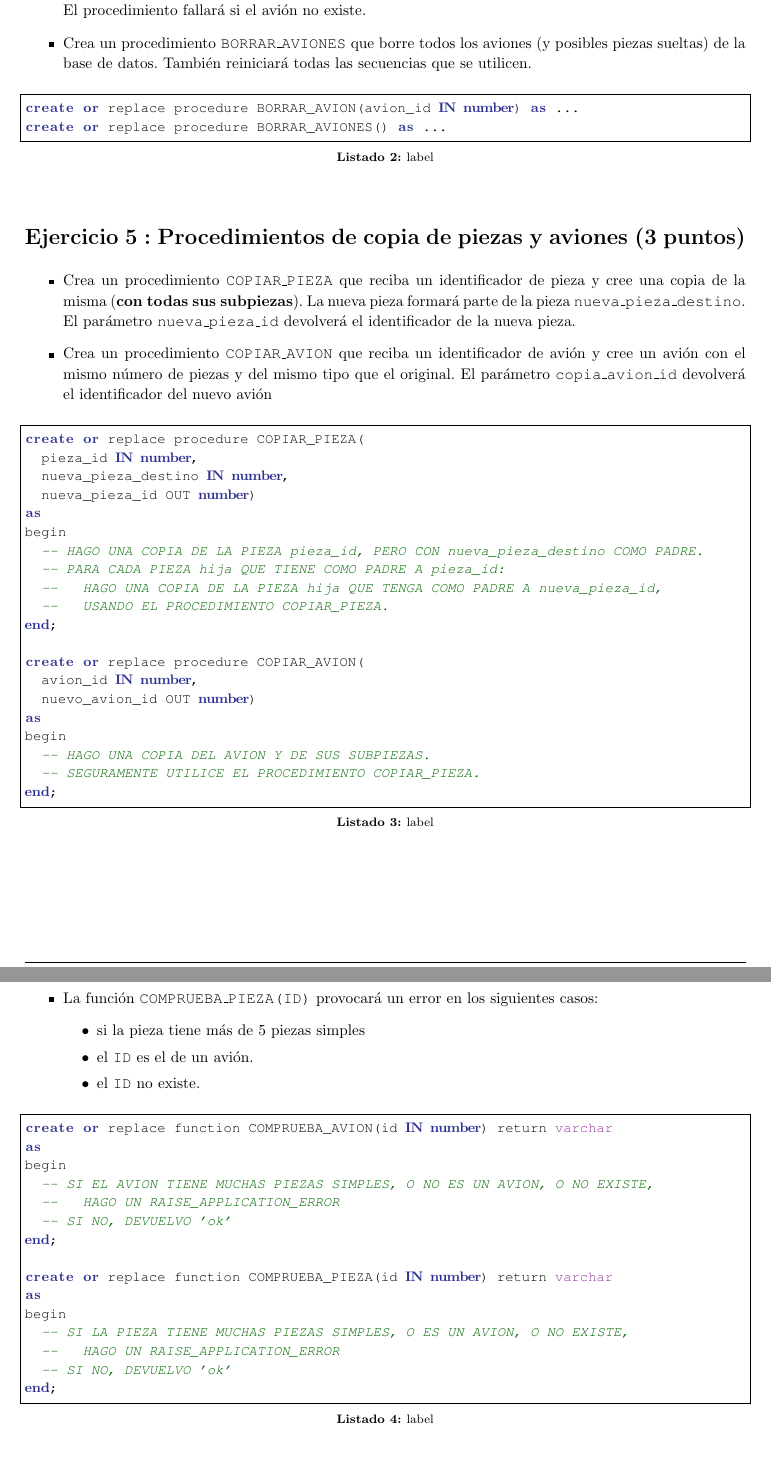
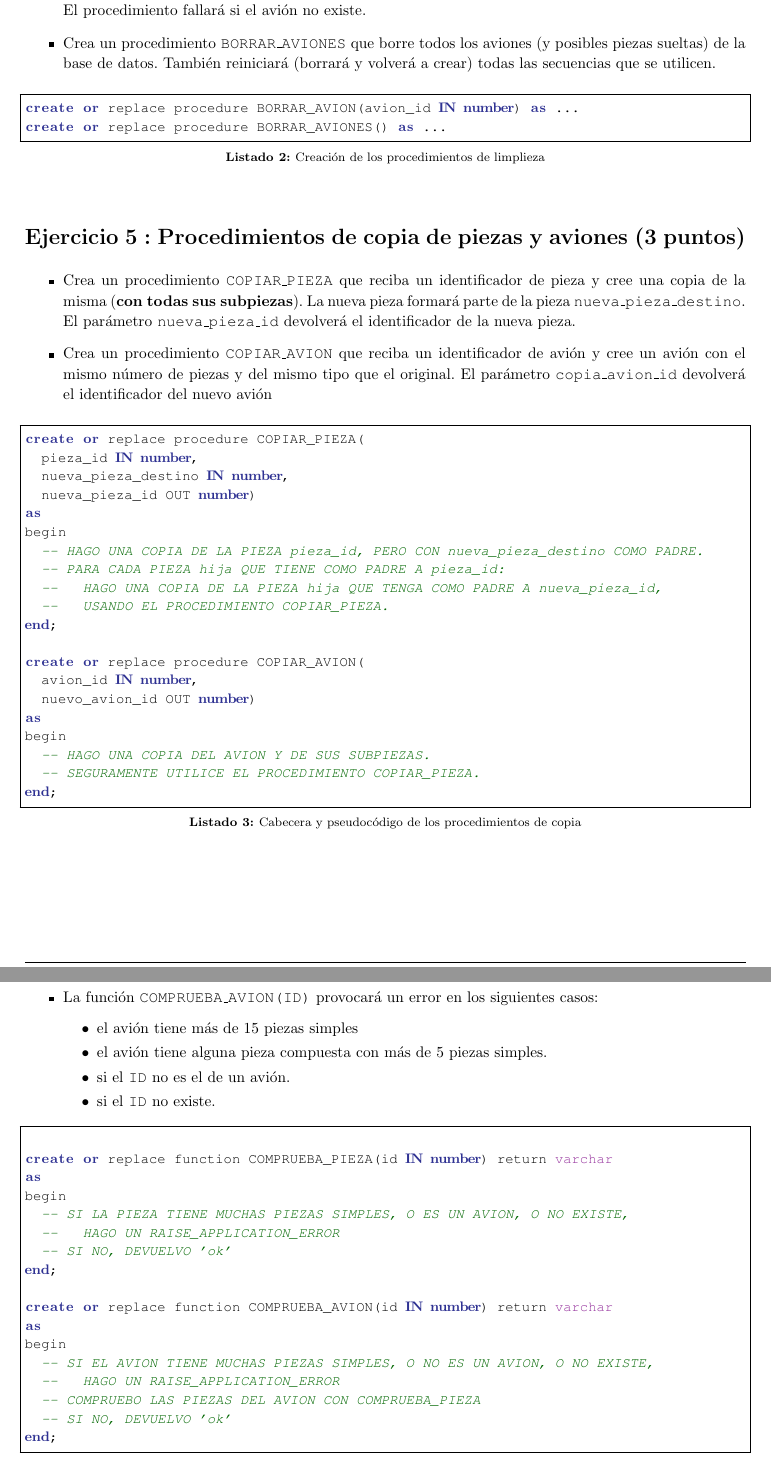
Before and after one commit to alvarogonzalezsotillo/basesdedatos-dam1, a LaTeX document (apuntes/6/BD-6-Practica-plsql-aviones.tex): two parts of pages 4 and 5 of 5, joined at a grey line, cut so that both start at the same text. The pictures show the PDF file apuntes/6/BD-6-Practica-plsql-aviones.pdf that the author committed with the source.

Commit message:
Captions de listados

```diff
--- a/apuntes/6/BD-6-Practica-plsql-aviones.tex
+++ b/apuntes/6/BD-6-Practica-plsql-aviones.tex
@@ -132,10 +132,10 @@ select ...
   \item Crea un procedimiento \texttt{BORRAR\_AVION} que reciba un identificador de avión y borre
     todas sus piezas. El procedimiento fallará si el avión no existe.
   \item Crea un procedimiento \texttt{BORRAR\_AVIONES} que borre todos los aviones (y posibles piezas
-    sueltas) de la base de datos. También reiniciará todas las secuencias que se utilicen.
+    sueltas) de la base de datos. También reiniciará (borrará y volverá a crear) todas las secuencias que se utilicen.
   \end{itemize}
 
-  \begin{listadosql}{label}{caption}
+  \begin{listadosql}{Creación de los procedimientos de limplieza}{label}
 create or replace procedure BORRAR_AVION(avion_id IN number) as ...
 create or replace procedure BORRAR_AVIONES() as ...
 \end{listadosql}
@@ -156,7 +156,7 @@ create or replace procedure BORRAR_AVIONES() as ...
     el original. El parámetro \texttt{copia\_avion\_id} devolverá el identificador del nuevo avión
   \end{itemize}
 
-\begin{listadosql}{label}{caption}
+\begin{listadosql}{Cabecera y pseudocódigo de los procedimientos de copia}{label}
 create or replace procedure COPIAR_PIEZA(
   pieza_id IN number,
   nueva_pieza_destino IN number,
@@ -200,0 +198,2 @@ end;
+    \item el avión tiene más de {\maximopiezasavion} piezas simples
+    \item el avión tiene alguna pieza compuesta con más de {\maximopiezaspieza} piezas simples.
@@ -217,3 +212,6 @@ begin
   --   HAGO UN RAISE_APPLICATION_ERROR
   -- SI NO, DEVUELVO 'ok'
 end;
+
+create or replace function COMPRUEBA_AVION(id IN number) return varchar
+as
@@ -220,3 +221,7 @@ end;
+  -- COMPRUEBO LAS PIEZAS DEL AVION CON COMPRUEBA_PIEZA
+  -- SI NO, DEVUELVO 'ok'
+end;
+
 \end{listadosql}
 
     Nota: puede ser muy útil una función que reciba un identificador de pieza y devuelva el número de piezas simples de las que se compone. La sentencia propietaria de Oracle \texttt{CONNECT BY PRIOR} puede facilitar mucho esta función (aunque no es necesaria).
```
Also changed, not shown: apuntes/6/BD-6-Practica-plsql-aviones.pdf, apuntes/6/BD-6-Practica-plsql-aviones.tex (26 more changed lines).
